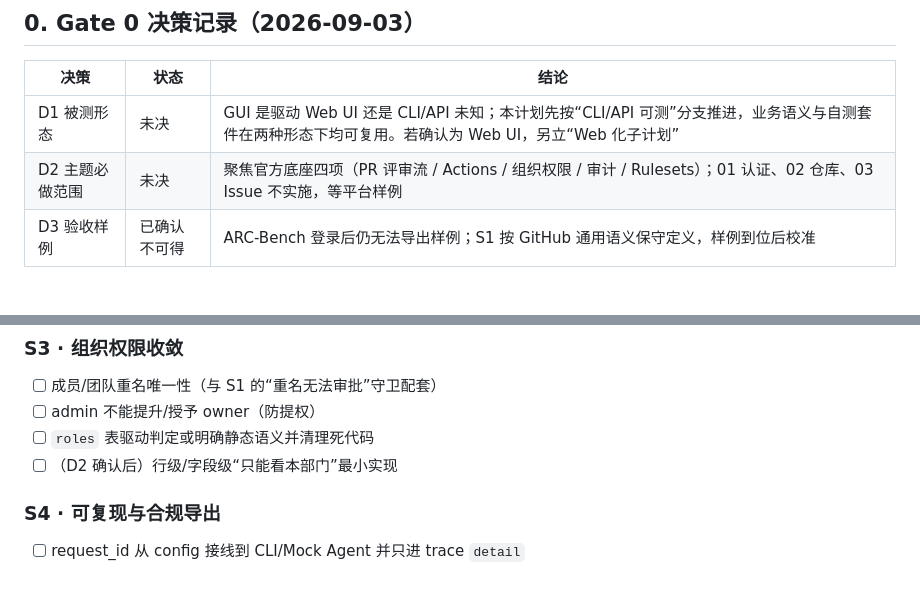
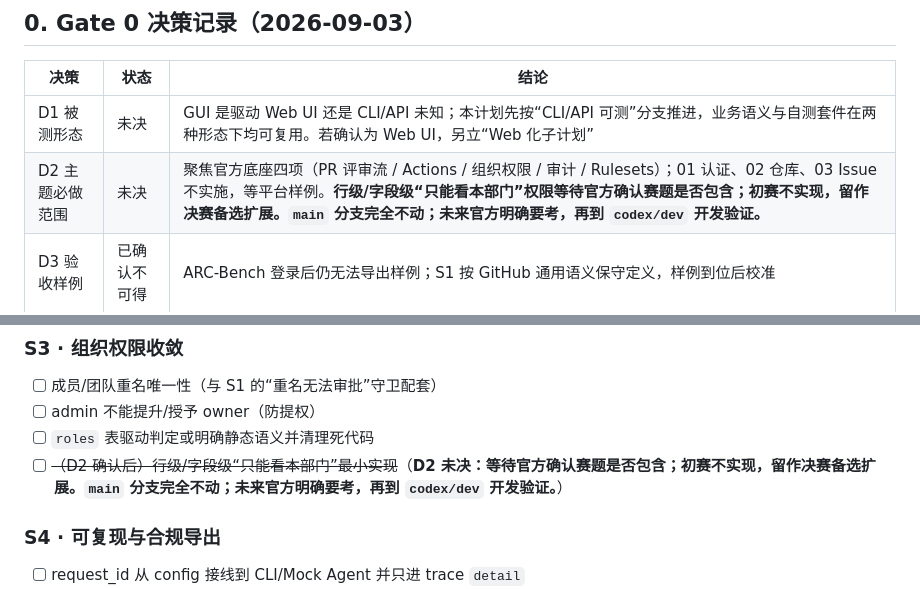
Before and after one commit to LuZhong-Li/gosim-demo-26, a Markdown page: docs/plans/13-评审优化第三轮.md, 2 parts joined by grey strips. Rendered like a GitHub page.

Commit message:
docs(round3): 保留 D2 行字段权限未决标记

```diff
--- a/docs/plans/13-评审优化第三轮.md
+++ b/docs/plans/13-评审优化第三轮.md
@@ -37,7 +37,7 @@
 | 决策 | 状态 | 结论 |
 | --- | --- | --- |
 | D1 被测形态 | 未决 | GUI 是驱动 Web UI 还是 CLI/API 未知；本计划先按“CLI/API 可测”分支推进，业务语义与自测套件在两种形态下均可复用。若确认为 Web UI，另立“Web 化子计划” |
-| D2 主题必做范围 | 未决 | 聚焦官方底座四项（PR 评审流 / Actions / 组织权限 / 审计 / Rulesets）；01 认证、02 仓库、03 Issue 不实施，等平台样例 |
+| D2 主题必做范围 | 未决 | 聚焦官方底座四项（PR 评审流 / Actions / 组织权限 / 审计 / Rulesets）；01 认证、02 仓库、03 Issue 不实施，等平台样例。**行级/字段级“只能看本部门”权限等待官方确认赛题是否包含；初赛不实现，留作决赛备选扩展。`main` 分支完全不动；未来官方明确要考，再到 `codex/dev` 开发验证。** |
 | D3 验收样例 | 已确认不可得 | ARC-Bench 登录后仍无法导出样例；S1 按 GitHub 通用语义保守定义，样例到位后校准 |
 
 ## 1. 官方主题能力矩阵（当前仓库 vs 官方方向词）
@@ -665,7 +665,7 @@ git commit -m "docs(round3): PR 评审流 S1 完成，更新局限与索引"
 - [ ] 成员/团队重名唯一性（与 S1 的“重名无法审批”守卫配套）
 - [ ] admin 不能提升/授予 owner（防提权）
 - [ ] `roles` 表驱动判定或明确静态语义并清理死代码
-- [ ] （D2 确认后）行级/字段级“只能看本部门”最小实现
+- [ ] ~~（D2 确认后）行级/字段级“只能看本部门”最小实现~~（**D2 未决：等待官方确认赛题是否包含；初赛不实现，留作决赛备选扩展。`main` 分支完全不动；未来官方明确要考，再到 `codex/dev` 开发验证。**）
 
 ### S4 · 可复现与合规导出
 - [ ] request_id 从 config 接线到 CLI/Mock Agent 并只进 trace `detail`
```
